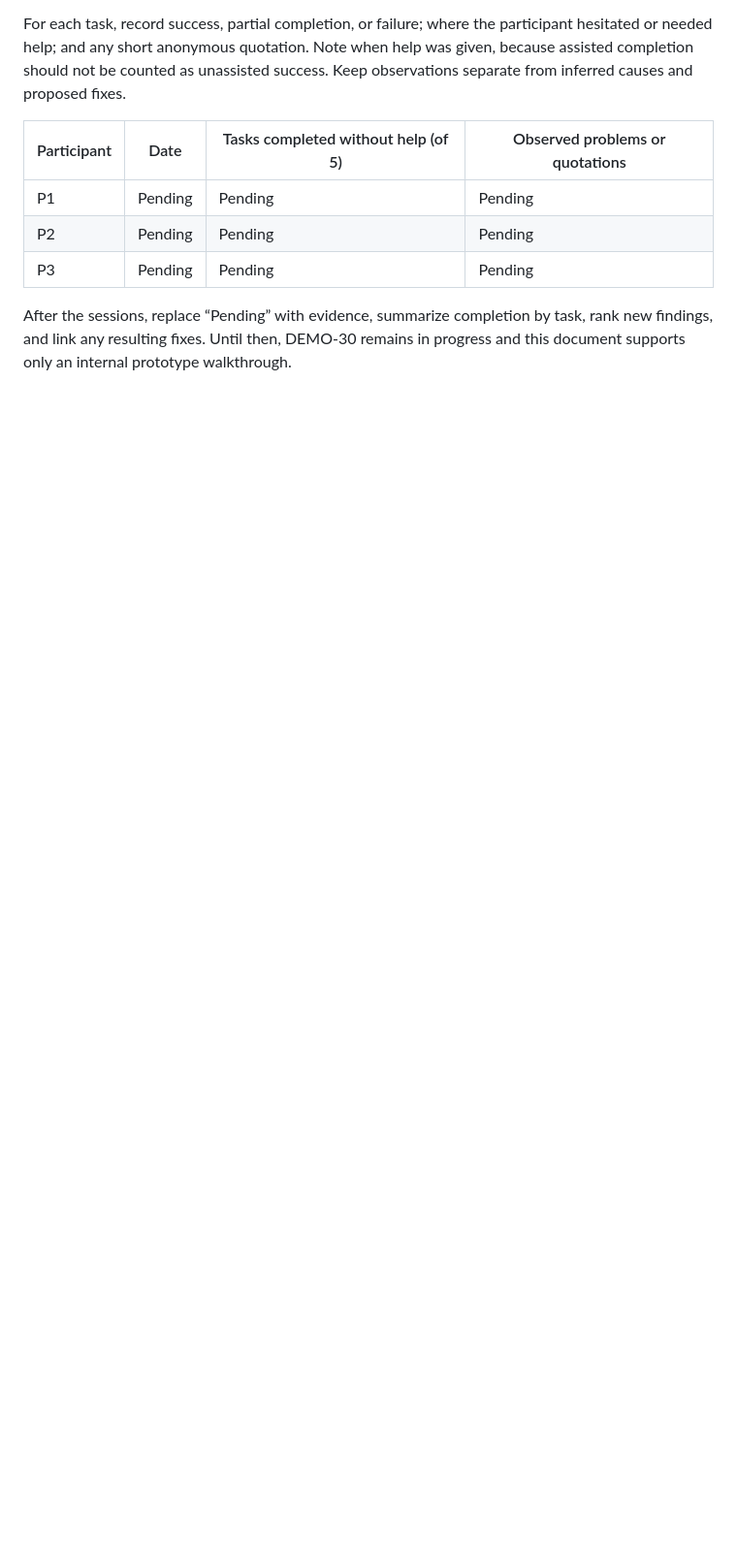
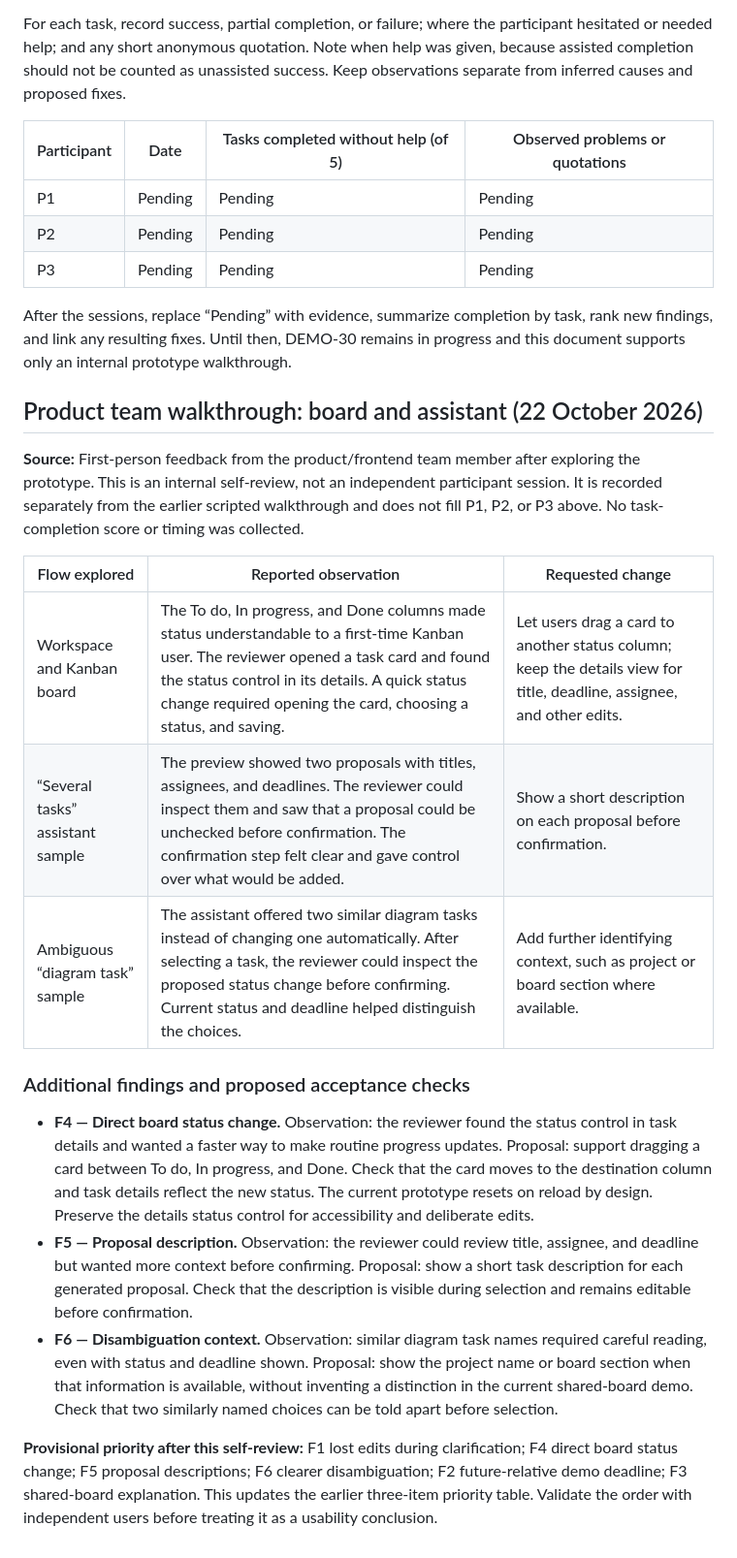
Before and after one commit to aqinaq/kansysai, a Markdown page: docs/research/prototype-feedback.md, the part around the change. Shown at 97% size. Rendered like a GitHub page; blank space fills up the shorter version.

Commit message:
DEMO-30: Record product walkthrough feedback
Document board, proposal review, and clarification observations. Add drag-and-drop, proposal description, and disambiguation context findings without counting this as independent participant testing.

```diff
--- a/docs/research/prototype-feedback.md
+++ b/docs/research/prototype-feedback.md
@@ -77,3 +77,23 @@ For each task, record success, partial completion, or failure; where the partici
 | P3 | Pending | Pending | Pending |
 
 After the sessions, replace “Pending” with evidence, summarize completion by task, rank new findings, and link any resulting fixes. Until then, DEMO-30 remains in progress and this document supports only an internal prototype walkthrough.
+
+
+
+## Product team walkthrough: board and assistant (22 October 2026)
+
+**Source:** First-person feedback from the product/frontend team member after exploring the prototype. This is an internal self-review, not an independent participant session. It is recorded separately from the earlier scripted walkthrough and does not fill P1, P2, or P3 above. No task-completion score or timing was collected.
+
+| Flow explored | Reported observation | Requested change |
+| --- | --- | --- |
+| Workspace and Kanban board | The To do, In progress, and Done columns made status understandable to a first-time Kanban user. The reviewer opened a task card and found the status control in its details. A quick status change required opening the card, choosing a status, and saving. | Let users drag a card to another status column; keep the details view for title, deadline, assignee, and other edits. |
+| “Several tasks” assistant sample | The preview showed two proposals with titles, assignees, and deadlines. The reviewer could inspect them and saw that a proposal could be unchecked before confirmation. The confirmation step felt clear and gave control over what would be added. | Show a short description on each proposal before confirmation. |
+| Ambiguous “diagram task” sample | The assistant offered two similar diagram tasks instead of changing one automatically. After selecting a task, the reviewer could inspect the proposed status change before confirming. Current status and deadline helped distinguish the choices. | Add further identifying context, such as project or board section where available. |
+
+### Additional findings and proposed acceptance checks
+
+- **F4 — Direct board status change.** Observation: the reviewer found the status control in task details and wanted a faster way to make routine progress updates. Proposal: support dragging a card between To do, In progress, and Done. Check that the card moves to the destination column and task details reflect the new status. The current prototype resets on reload by design. Preserve the details status control for accessibility and deliberate edits.
+- **F5 — Proposal description.** Observation: the reviewer could review title, assignee, and deadline but wanted more context before confirming. Proposal: show a short task description for each generated proposal. Check that the description is visible during selection and remains editable before confirmation.
+- **F6 — Disambiguation context.** Observation: similar diagram task names required careful reading, even with status and deadline shown. Proposal: show the project name or board section when that information is available, without inventing a distinction in the current shared-board demo. Check that two similarly named choices can be told apart before selection.
+
+**Provisional priority after this self-review:** F1 lost edits during clarification; F4 direct board status change; F5 proposal descriptions; F6 clearer disambiguation; F2 future-relative demo deadline; F3 shared-board explanation. This updates the earlier three-item priority table. Validate the order with independent users before treating it as a usability conclusion.
```
